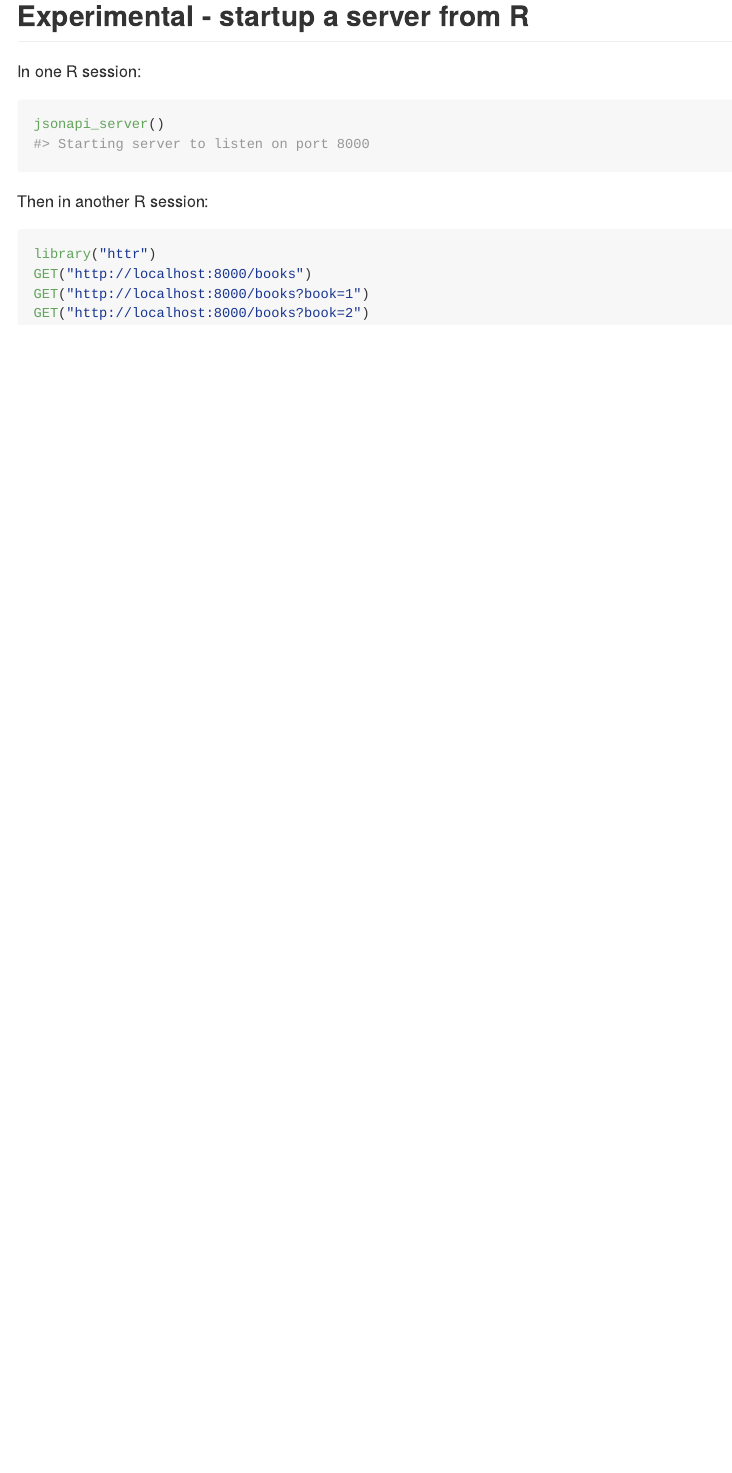
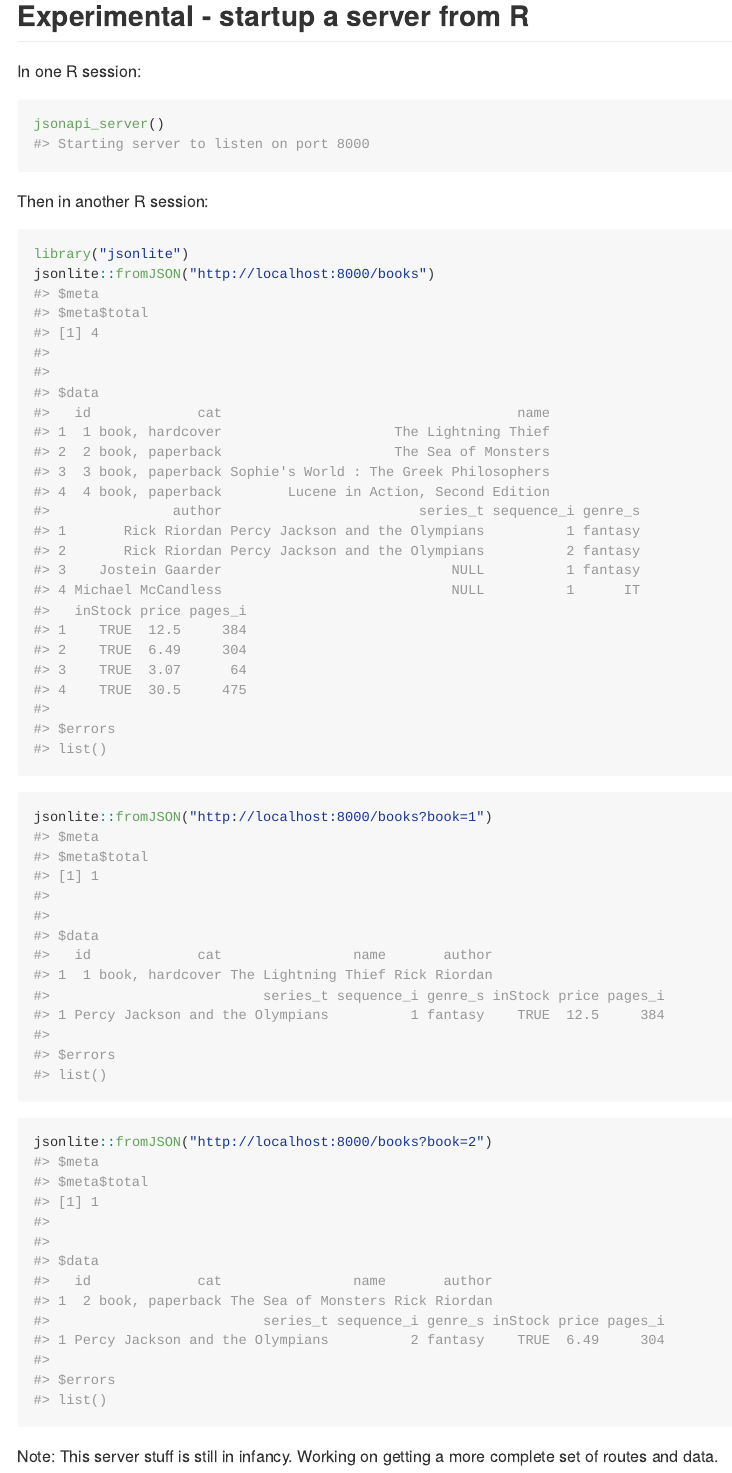
Before and after one commit to ropensci-archive/rjsonapi, an R Markdown document (README.Rmd): the page in a window 1100 px wide, from 5810 px down. The pictures show the output file README.md that the author committed with the source, drawn offline in the style of GitHub; long lines of code are wrapped; badge pictures from the web are left out.

Commit message:
udpated readme with examples

````diff
--- a/README.Rmd
+++ b/README.Rmd
@@ -116,11 +116,20 @@ jsonapi_server()
 
 Then in another R session:
 
-```{r eval=FALSE}
-library("httr")
-GET("http://localhost:8000/books")
-GET("http://localhost:8000/books?book=1")
-GET("http://localhost:8000/books?book=2")
+```{r}
+library("jsonlite")
+jsonlite::fromJSON("http://localhost:8000/books")
 ```
 
+```{r}
+jsonlite::fromJSON("http://localhost:8000/books?book=1")
+```
+
+```{r}
+jsonlite::fromJSON("http://localhost:8000/books?book=2")
+```
+
+Note: This server stuff is still in infancy. Working on getting a more complete set
+of routes and data.
+
 [spec]: http://jsonapi.org/format/
````
Also changed, not shown: R/jsonapi_server.R (+1 -1 lines), R/rjsonapi-package.R (+1 -1 lines), README.md, 2 other files.
